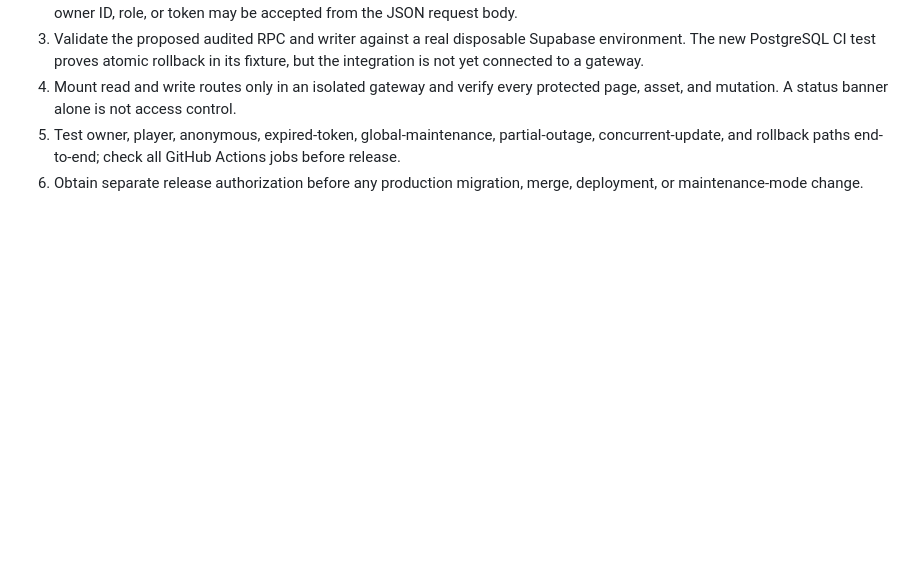
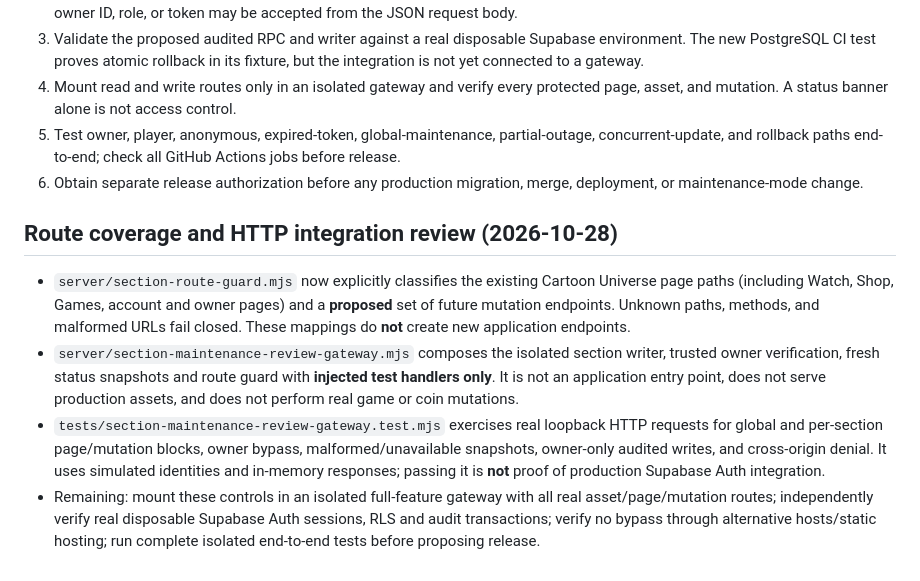
Before and after one commit to JTheKax/Cartoon-Universe, a Markdown page: docs/section-maintenance-security-review.md, the part around the change. GitHub-like rendering; blank space fills up the shorter version.

Commit message:
Document isolated HTTP coverage and remaining production enforcement blockers

```diff
--- a/docs/section-maintenance-security-review.md
+++ b/docs/section-maintenance-security-review.md
@@ -29,3 +29,10 @@ Keep the current owner switch disabled until the implementation and tests pass.
 4. Mount read and write routes only in an isolated gateway and verify every protected page, asset, and mutation. A status banner alone is not access control.
 5. Test owner, player, anonymous, expired-token, global-maintenance, partial-outage, concurrent-update, and rollback paths end-to-end; check all GitHub Actions jobs before release.
 6. Obtain separate release authorization before any production migration, merge, deployment, or maintenance-mode change.
+
+## Route coverage and HTTP integration review (2026-10-28)
+
+- `server/section-route-guard.mjs` now explicitly classifies the existing Cartoon Universe page paths (including Watch, Shop, Games, account and owner pages) and a **proposed** set of future mutation endpoints. Unknown paths, methods, and malformed URLs fail closed. These mappings do **not** create new application endpoints.
+- `server/section-maintenance-review-gateway.mjs` composes the isolated section writer, trusted owner verification, fresh status snapshots and route guard with **injected test handlers only**. It is not an application entry point, does not serve production assets, and does not perform real game or coin mutations.
+- `tests/section-maintenance-review-gateway.test.mjs` exercises real loopback HTTP requests for global and per-section page/mutation blocks, owner bypass, malformed/unavailable snapshots, owner-only audited writes, and cross-origin denial. It uses simulated identities and in-memory responses; passing it is **not** proof of production Supabase Auth integration.
+- Remaining: mount these controls in an isolated full-feature gateway with all real asset/page/mutation routes; independently verify real disposable Supabase Auth sessions, RLS and audit transactions; verify no bypass through alternative hosts/static hosting; run complete isolated end-to-end tests before proposing release.
```
